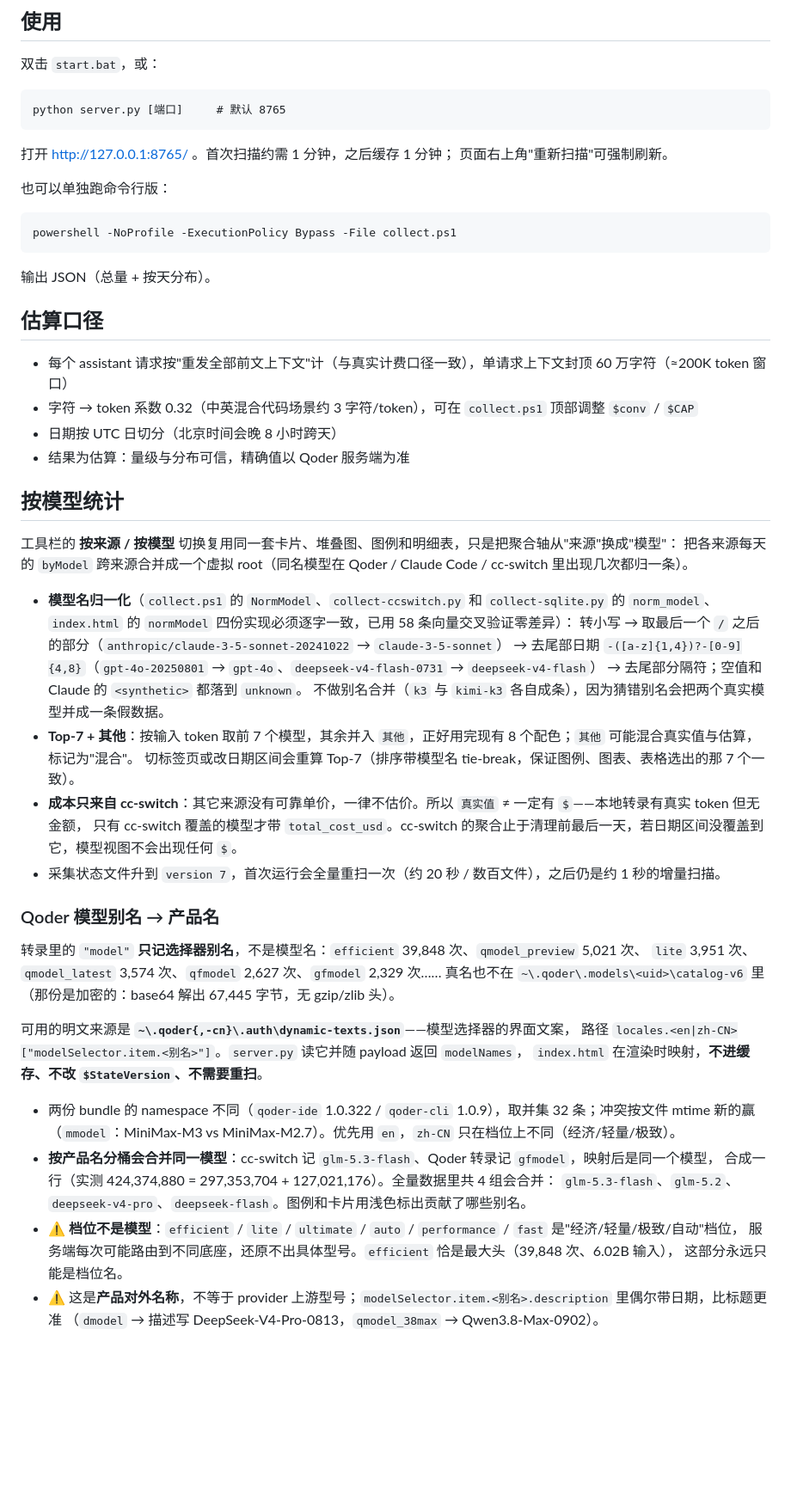
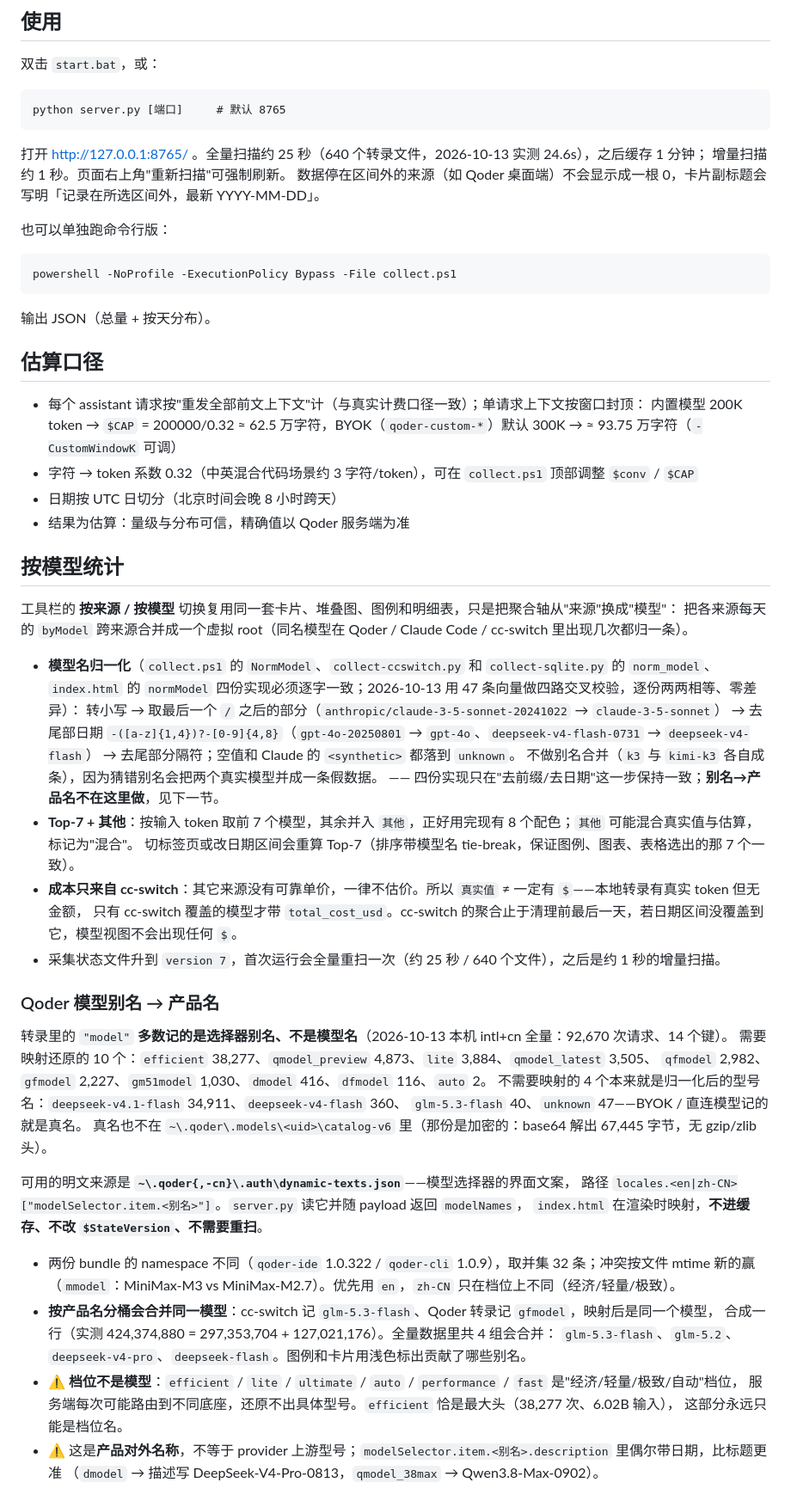
Before and after one commit to silzhan/agent-usage, a Markdown page: README.md, the part around one of its changes. Shown at 86% size. Rendered like a GitHub page; blank space fills up the shorter version.

Commit message:
docs: re-measure every README number instead of trusting the old ones
Several figures had drifted or were never reproducible:
- "首次扫描约需 1 分钟" -> a cold full rescan is 24.6s / 640 files
- "58 条向量交叉验证" -> re-ran the four-way norm check with 47 vectors,
  all four implementations pairwise identical
- alias request counts were ~4% stale; also "只记选择器别名" was too strong,
  since BYOK models (deepseek-v4.1-flash, 34,911 reqs) already log real names
- "封顶 60 万字符" -> $CAP is 200000/0.32 = 62.5 万, BYOK 300K = 93.75 万

Also document the out-of-range card hint, the start.bat port caveat, and
point the normalization bullet at the alias section so the two layers do not
look like they contradict each other.

````diff
--- a/README.md
+++ b/README.md
@@ -16,8 +16,9 @@ Qoder CLI 本地记录的 usage 字段全为 0，本工具通过扫描会话转
 python server.py [端口]     # 默认 8765
 ```
 
-打开 http://127.0.0.1:8765/ 。首次扫描约需 1 分钟，之后缓存 1 分钟；
-页面右上角"重新扫描"可强制刷新。
+打开 http://127.0.0.1:8765/ 。全量扫描约 25 秒（640 个转录文件，2026-10-13 实测 24.6s），之后缓存 1 分钟；
+增量扫描约 1 秒。页面右上角"重新扫描"可强制刷新。
+数据停在区间外的来源（如 Qoder 桌面端）不会显示成一根 0，卡片副标题会写明「记录在所选区间外，最新 YYYY-MM-DD」。
 
 也可以单独跑命令行版：
 
@@ -29,7 +30,8 @@ powershell -NoProfile -ExecutionPolicy Bypass -File collect.ps1
 
 ## 估算口径
 
-- 每个 assistant 请求按"重发全部前文上下文"计（与真实计费口径一致），单请求上下文封顶 60 万字符（≈200K token 窗口）
+- 每个 assistant 请求按"重发全部前文上下文"计（与真实计费口径一致）；单请求上下文按窗口封顶：
+  内置模型 200K token → `$CAP` = 200000/0.32 ≈ 62.5 万字符，BYOK（`qoder-custom-*`）默认 300K → ≈ 93.75 万字符（`-CustomWindowK` 可调）
 - 字符 → token 系数 0.32（中英混合代码场景约 3 字符/token），可在 `collect.ps1` 顶部调整 `$conv` / `$CAP`
 - 日期按 UTC 日切分（北京时间会晚 8 小时跨天）
 - 结果为估算：量级与分布可信，精确值以 Qoder 服务端为准
@@ -39,21 +41,25 @@ powershell -NoProfile -ExecutionPolicy Bypass -File collect.ps1
 工具栏的 **按来源 / 按模型** 切换复用同一套卡片、堆叠图、图例和明细表，只是把聚合轴从"来源"换成"模型"：
 把各来源每天的 `byModel` 跨来源合并成一个虚拟 root（同名模型在 Qoder / Claude Code / cc-switch 里出现几次都归一条）。
 
-- **模型名归一化**（`collect.ps1` 的 `NormModel`、`collect-ccswitch.py` 和 `collect-sqlite.py` 的 `norm_model`、`index.html` 的 `normModel` 四份实现必须逐字一致，已用 58 条向量交叉验证零差异）：
+- **模型名归一化**（`collect.ps1` 的 `NormModel`、`collect-ccswitch.py` 和 `collect-sqlite.py` 的 `norm_model`、`index.html` 的 `normModel` 四份实现必须逐字一致；2026-10-13 用 47 条向量做四路交叉校验，逐份两两相等、零差异）：
   转小写 → 取最后一个 `/` 之后的部分（`anthropic/claude-3-5-sonnet-20241022` → `claude-3-5-sonnet`）
   → 去尾部日期 `-([a-z]{1,4})?-[0-9]{4,8}`（`gpt-4o-20250801` → `gpt-4o`、`deepseek-v4-flash-0731` → `deepseek-v4-flash`）
   → 去尾部分隔符；空值和 Claude 的 `<synthetic>` 都落到 `unknown`。
   不做别名合并（`k3` 与 `kimi-k3` 各自成条），因为猜错别名会把两个真实模型并成一条假数据。
+  —— 四份实现只在"去前缀/去日期"这一步保持一致；**别名→产品名不在这里做**，见下一节。
 - **Top-7 + 其他**：按输入 token 取前 7 个模型，其余并入 `其他`，正好用完现有 8 个配色；`其他` 可能混合真实值与估算，标记为"混合"。
   切标签页或改日期区间会重算 Top-7（排序带模型名 tie-break，保证图例、图表、表格选出的那 7 个一致）。
 - **成本只来自 cc-switch**：其它来源没有可靠单价，一律不估价。所以 `真实值` ≠ 一定有 `$`——本地转录有真实 token 但无金额，
   只有 cc-switch 覆盖的模型才带 `total_cost_usd`。cc-switch 的聚合止于清理前最后一天，若日期区间没覆盖到它，模型视图不会出现任何 `$`。
-- 采集状态文件升到 `version 7`，首次运行会全量重扫一次（约 20 秒 / 数百文件），之后仍是约 1 秒的增量扫描。
+- 采集状态文件升到 `version 7`，首次运行会全量重扫一次（约 25 秒 / 640 个文件），之后是约 1 秒的增量扫描。
 
 ### Qoder 模型别名 → 产品名
 
-转录里的 `"model"` **只记选择器别名**，不是模型名：`efficient` 39,848 次、`qmodel_preview` 5,021 次、
-`lite` 3,951 次、`qmodel_latest` 3,574 次、`qfmodel` 2,627 次、`gfmodel` 2,329 次……
+转录里的 `"model"` **多数记的是选择器别名、不是模型名**（2026-10-13 本机 intl+cn 全量：92,670 次请求、14 个键）。
+需要映射还原的 10 个：`efficient` 38,277、`qmodel_preview` 4,873、`lite` 3,884、`qmodel_latest` 3,505、
+`qfmodel` 2,982、`gfmodel` 2,227、`gm51model` 1,030、`dmodel` 416、`dfmodel` 116、`auto` 2。
+不需要映射的 4 个本来就是归一化后的型号名：`deepseek-v4.1-flash` 34,911、`deepseek-v4-flash` 360、
+`glm-5.3-flash` 40、`unknown` 47——BYOK / 直连模型记的就是真名。
 真名也不在 `~\.qoder\.models\<uid>\catalog-v6` 里（那份是加密的：base64 解出 67,445 字节，无 gzip/zlib 头）。
 
 可用的明文来源是 **`~\.qoder{,-cn}\.auth\dynamic-texts.json`**——模型选择器的界面文案，
@@ -66,7 +72,7 @@ powershell -NoProfile -ExecutionPolicy Bypass -File collect.ps1
   合成一行（实测 424,374,880 = 297,353,704 + 127,021,176）。全量数据里共 4 组会合并：
   `glm-5.3-flash`、`glm-5.2`、`deepseek-v4-pro`、`deepseek-flash`。图例和卡片用浅色标出贡献了哪些别名。
 - ⚠️ **档位不是模型**：`efficient` / `lite` / `ultimate` / `auto` / `performance` / `fast` 是"经济/轻量/极致/自动"档位，
-  服务端每次可能路由到不同底座，还原不出具体型号。`efficient` 恰是最大头（39,848 次、6.02B 输入），
+  服务端每次可能路由到不同底座，还原不出具体型号。`efficient` 恰是最大头（38,277 次、6.02B 输入），
   这部分永远只能是档位名。
 - ⚠️ 这是**产品对外名称**，不等于 provider 上游型号；`modelSelector.item.<别名>.description` 里偶尔带日期，比标题更准
   （`dmodel` → 描述写 DeepSeek-V4-Pro-0813，`qmodel_38max` → Qwen3.8-Max-0902）。
````
Also changed, not shown: other parts of README.md (+2 -1 lines).
